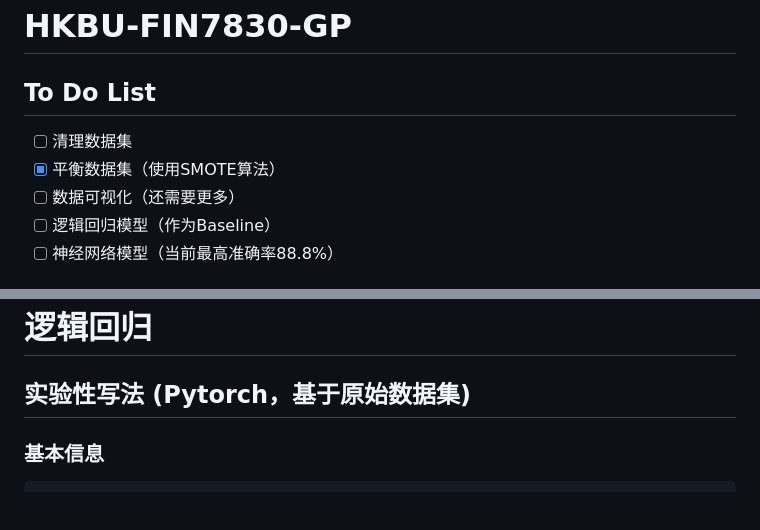
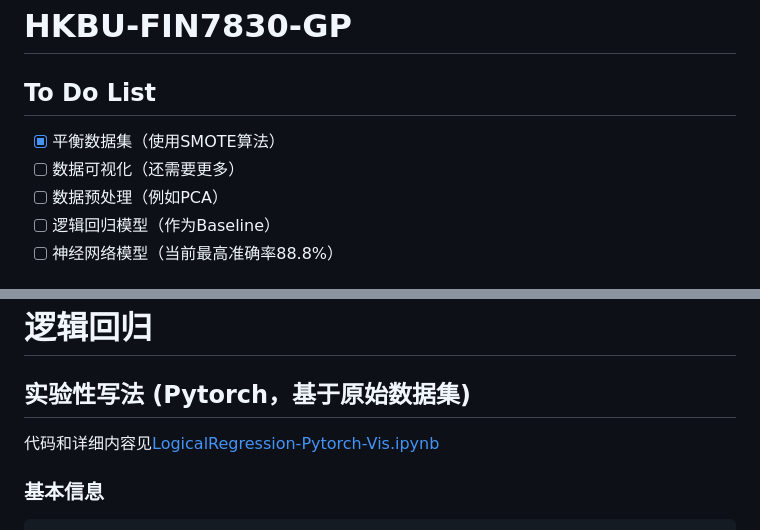
Before and after one commit to muzian666/HKBU-FIN7830-GroupG, a Markdown page: README.md, 2 parts joined by grey strips. GitHub-like rendering; blank space fills up the shorter version.

````diff
--- a/README.md
+++ b/README.md
@@ -1,9 +1,9 @@
 # HKBU-FIN7830-GP
 
 ## To Do List
-- [ ] 清理数据集
 - [x] 平衡数据集（使用SMOTE算法）
 - [ ] 数据可视化（还需要更多）
+- [ ] 数据预处理（例如PCA）
 - [ ] 逻辑回归模型（作为Baseline）
 - [ ] 神经网络模型（当前最高准确率88.8%）
 
@@ -67,6 +67,7 @@ df.info(), df.head()
 
 # 逻辑回归
 ## 实验性写法 (Pytorch，基于原始数据集)
+代码和详细内容见[LogicalRegression-Pytorch-Vis.ipynb](NotUse%2FLogicalRegression-Pytorch-Vis.ipynb)
 ### 基本信息
 ```
 模型结果：
````
